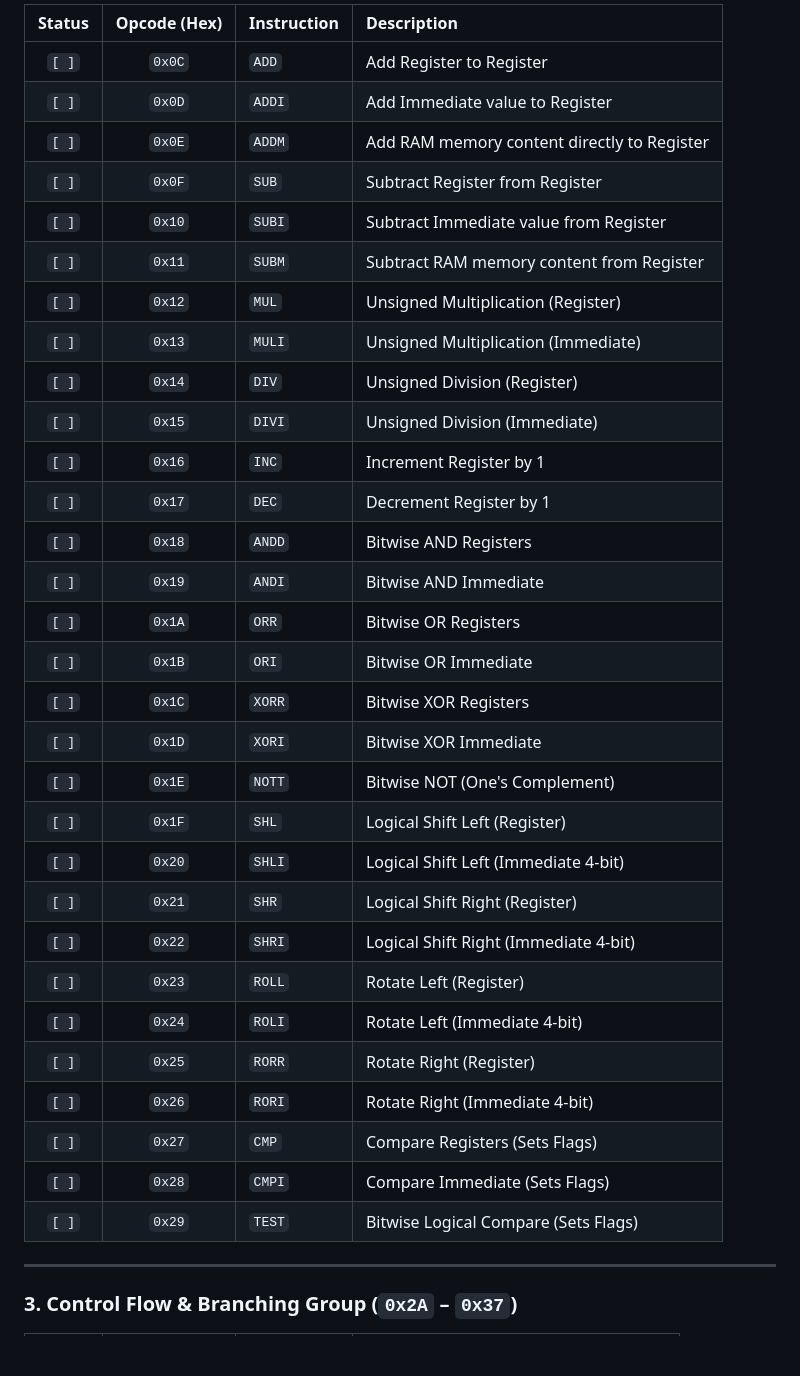
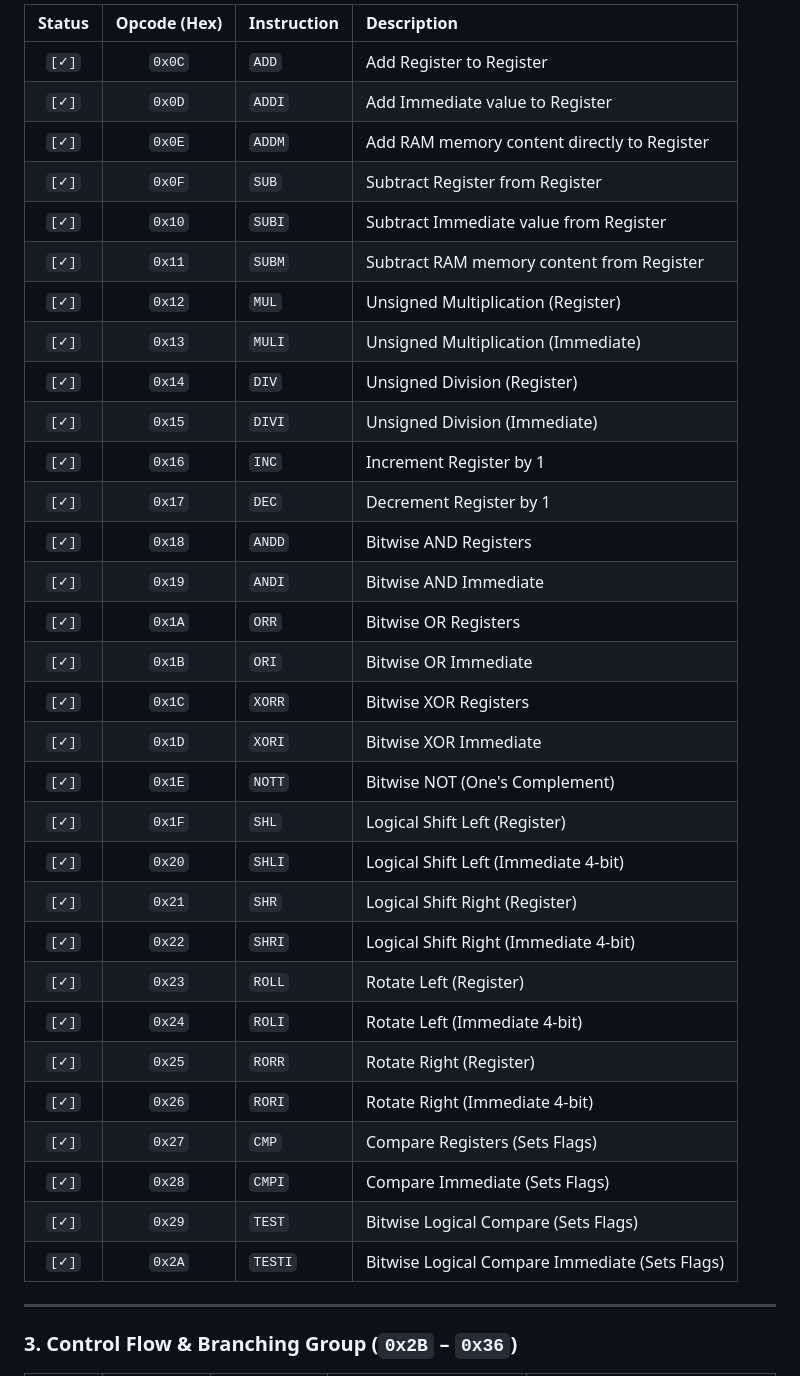
Before and after one commit to Beeyour/Custom-CPU-Architecture, a Markdown page: README.md, the part around one of its changes. Drawn GitHub-style; blank space fills up the shorter version.

Commit message:
docs: update ISA specification and control flow opcodes

```diff
--- a/README.md
+++ b/README.md
@@ -79,38 +79,39 @@ A custom 16-bit RISC-like processor designed in **Logisim Evolution**, featuring
 
-| Status | Opcode (Hex) | Instruction | Description                                 |
-| :----: | :----------: | :---------- | :------------------------------------------ |
-| `[ ]`  |    `0x0C`    | `ADD`       | Add Register to Register                    |
-| `[ ]`  |    `0x0D`    | `ADDI`      | Add Immediate value to Register             |
-| `[ ]`  |    `0x0E`    | `ADDM`      | Add RAM memory content directly to Register |
-| `[ ]`  |    `0x0F`    | `SUB`       | Subtract Register from Register             |
-| `[ ]`  |    `0x10`    | `SUBI`      | Subtract Immediate value from Register      |
-| `[ ]`  |    `0x11`    | `SUBM`      | Subtract RAM memory content from Register   |
-| `[ ]`  |    `0x12`    | `MUL`       | Unsigned Multiplication (Register)          |
-| `[ ]`  |    `0x13`    | `MULI`      | Unsigned Multiplication (Immediate)         |
-| `[ ]`  |    `0x14`    | `DIV`       | Unsigned Division (Register)                |
-| `[ ]`  |    `0x15`    | `DIVI`      | Unsigned Division (Immediate)               |
-| `[ ]`  |    `0x16`    | `INC`       | Increment Register by 1                     |
-| `[ ]`  |    `0x17`    | `DEC`       | Decrement Register by 1                     |
-| `[ ]`  |    `0x18`    | `ANDD`      | Bitwise AND Registers                       |
-| `[ ]`  |    `0x19`    | `ANDI`      | Bitwise AND Immediate                       |
-| `[ ]`  |    `0x1A`    | `ORR`       | Bitwise OR Registers                        |
-| `[ ]`  |    `0x1B`    | `ORI`       | Bitwise OR Immediate                        |
-| `[ ]`  |    `0x1C`    | `XORR`      | Bitwise XOR Registers                       |
-| `[ ]`  |    `0x1D`    | `XORI`      | Bitwise XOR Immediate                       |
-| `[ ]`  |    `0x1E`    | `NOTT`      | Bitwise NOT (One's Complement)              |
-| `[ ]`  |    `0x1F`    | `SHL`       | Logical Shift Left (Register)               |
-| `[ ]`  |    `0x20`    | `SHLI`      | Logical Shift Left (Immediate 4-bit)        |
-| `[ ]`  |    `0x21`    | `SHR`       | Logical Shift Right (Register)              |
-| `[ ]`  |    `0x22`    | `SHRI`      | Logical Shift Right (Immediate 4-bit)       |
-| `[ ]`  |    `0x23`    | `ROLL`      | Rotate Left (Register)                      |
-| `[ ]`  |    `0x24`    | `ROLI`      | Rotate Left (Immediate 4-bit)               |
-| `[ ]`  |    `0x25`    | `RORR`      | Rotate Right (Register)                     |
-| `[ ]`  |    `0x26`    | `RORI`      | Rotate Right (Immediate 4-bit)              |
-| `[ ]`  |    `0x27`    | `CMP`       | Compare Registers (Sets Flags)              |
-| `[ ]`  |    `0x28`    | `CMPI`      | Compare Immediate (Sets Flags)              |
-| `[ ]`  |    `0x29`    | `TEST`      | Bitwise Logical Compare (Sets Flags)        |
+| Status | Opcode (Hex) | Instruction | Description                                    |
+| :----: | :----------: | :---------- | :--------------------------------------------- |
+| `[✓]`  |    `0x0C`    | `ADD`       | Add Register to Register                       |
+| `[✓]`  |    `0x0D`    | `ADDI`      | Add Immediate value to Register                |
+| `[✓]`  |    `0x0E`    | `ADDM`      | Add RAM memory content directly to Register    |
+| `[✓]`  |    `0x0F`    | `SUB`       | Subtract Register from Register                |
+| `[✓]`  |    `0x10`    | `SUBI`      | Subtract Immediate value from Register         |
+| `[✓]`  |    `0x11`    | `SUBM`      | Subtract RAM memory content from Register      |
+| `[✓]`  |    `0x12`    | `MUL`       | Unsigned Multiplication (Register)             |
+| `[✓]`  |    `0x13`    | `MULI`      | Unsigned Multiplication (Immediate)            |
+| `[✓]`  |    `0x14`    | `DIV`       | Unsigned Division (Register)                   |
+| `[✓]`  |    `0x15`    | `DIVI`      | Unsigned Division (Immediate)                  |
+| `[✓]`  |    `0x16`    | `INC`       | Increment Register by 1                        |
+| `[✓]`  |    `0x17`    | `DEC`       | Decrement Register by 1                        |
+| `[✓]`  |    `0x18`    | `ANDD`      | Bitwise AND Registers                          |
+| `[✓]`  |    `0x19`    | `ANDI`      | Bitwise AND Immediate                          |
+| `[✓]`  |    `0x1A`    | `ORR`       | Bitwise OR Registers                           |
+| `[✓]`  |    `0x1B`    | `ORI`       | Bitwise OR Immediate                           |
+| `[✓]`  |    `0x1C`    | `XORR`      | Bitwise XOR Registers                          |
+| `[✓]`  |    `0x1D`    | `XORI`      | Bitwise XOR Immediate                          |
+| `[✓]`  |    `0x1E`    | `NOTT`      | Bitwise NOT (One's Complement)                 |
+| `[✓]`  |    `0x1F`    | `SHL`       | Logical Shift Left (Register)                  |
+| `[✓]`  |    `0x20`    | `SHLI`      | Logical Shift Left (Immediate 4-bit)           |
+| `[✓]`  |    `0x21`    | `SHR`       | Logical Shift Right (Register)                 |
+| `[✓]`  |    `0x22`    | `SHRI`      | Logical Shift Right (Immediate 4-bit)          |
+| `[✓]`  |    `0x23`    | `ROLL`      | Rotate Left (Register)                         |
+| `[✓]`  |    `0x24`    | `ROLI`      | Rotate Left (Immediate 4-bit)                  |
+| `[✓]`  |    `0x25`    | `RORR`      | Rotate Right (Register)                        |
+| `[✓]`  |    `0x26`    | `RORI`      | Rotate Right (Immediate 4-bit)                 |
+| `[✓]`  |    `0x27`    | `CMP`       | Compare Registers (Sets Flags)                 |
+| `[✓]`  |    `0x28`    | `CMPI`      | Compare Immediate (Sets Flags)                 |
+| `[✓]`  |    `0x29`    | `TEST`      | Bitwise Logical Compare (Sets Flags)           |
+| `[✓]`  |    `0x2A`    | `TESTI`     | Bitwise Logical Compare Immediate (Sets Flags) |
 
 ---
 
-### 3. Control Flow & Branching Group (`0x2A` – `0x37`)
+### 3. Control Flow & Branching Group (`0x2B` – `0x36`)
 
```
Also changed, not shown: other parts of README.md (+32 -26 lines), docs/opcode.md (+83 -82 lines).
